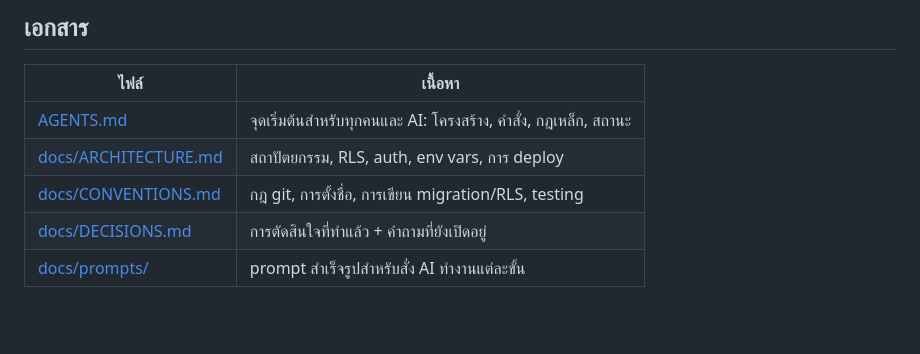
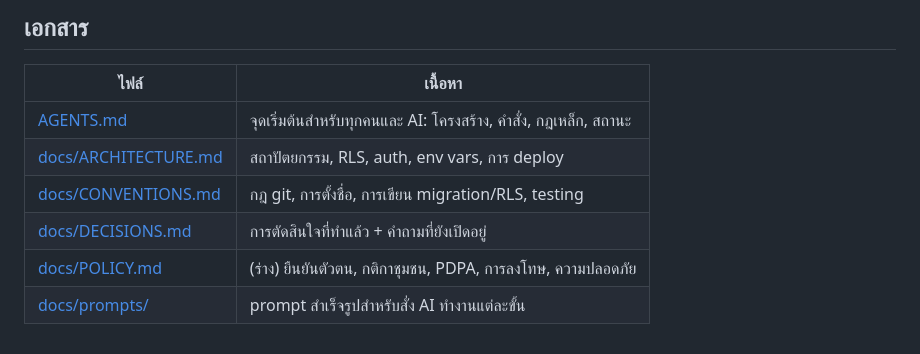
Before and after one commit to AugWaChi12/rukan, a Markdown page: README.md, the part around the change. GitHub-like rendering; blank space fills up the shorter version.

```diff
--- a/README.md
+++ b/README.md
@@ -64,4 +64,5 @@ pnpm db:test   # ถ้าแก้ supabase/
 | [docs/ARCHITECTURE.md](docs/ARCHITECTURE.md) | สถาปัตยกรรม, RLS, auth, env vars, การ deploy                    |
 | [docs/CONVENTIONS.md](docs/CONVENTIONS.md)   | กฎ git, การตั้งชื่อ, การเขียน migration/RLS, testing            |
 | [docs/DECISIONS.md](docs/DECISIONS.md)       | การตัดสินใจที่ทำแล้ว + คำถามที่ยังเปิดอยู่                      |
+| [docs/POLICY.md](docs/POLICY.md)             | (ร่าง) ยืนยันตัวตน, กติกาชุมชน, PDPA, การลงโทษ, ความปลอดภัย     |
 | [docs/prompts/](docs/prompts/)               | prompt สำเร็จรูปสำหรับสั่ง AI ทำงานแต่ละขั้น                    |
```
Also changed, not shown: docs/POLICY.md (added, +178 -0 lines).
